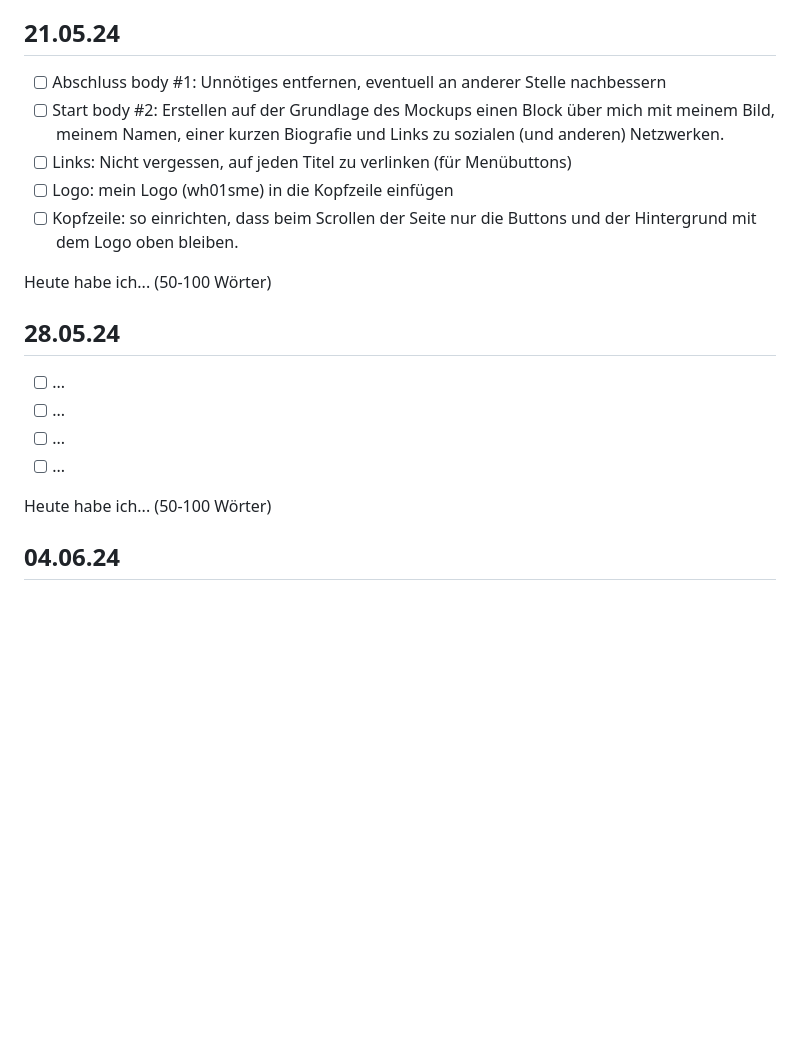
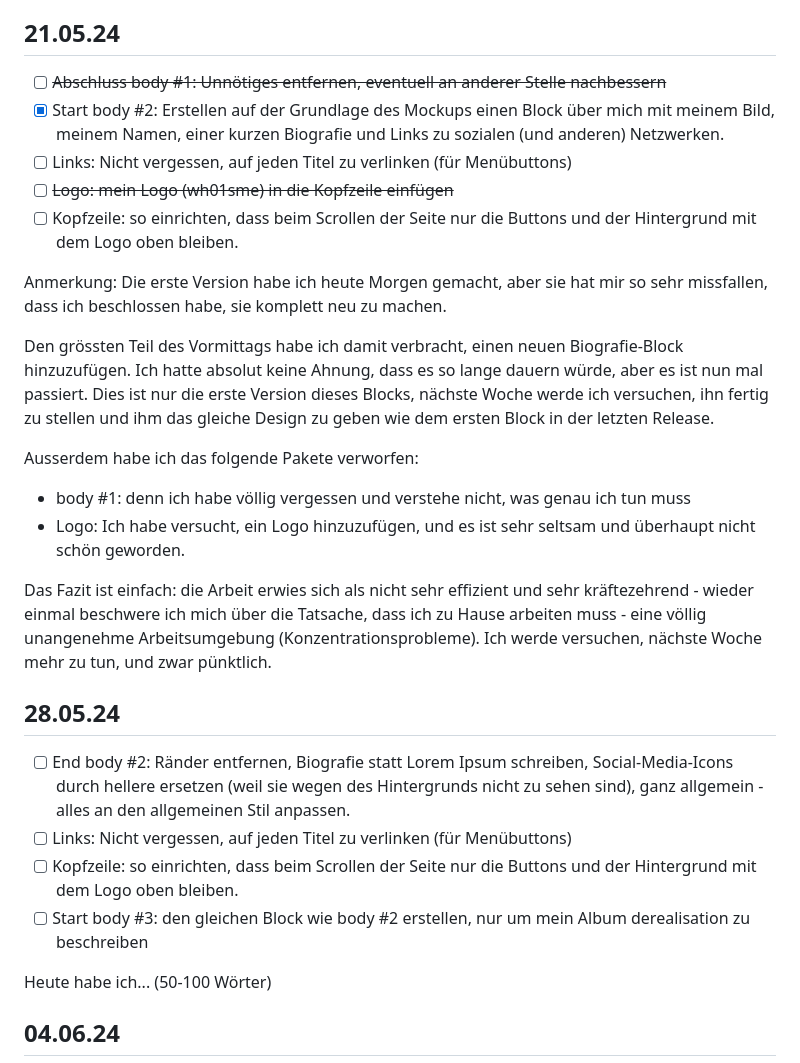
Before and after one commit to pett1c/Lern-Periode-5, a Markdown page: README.md, the part around the change. GitHub-like rendering; blank space fills up the shorter version.

```diff
--- a/README.md
+++ b/README.md
@@ -65,21 +65,29 @@ Die letzte Aufgabe für heute war es, einen Block mit der neuesten Release zu er
 
 ## 21.05.24
 
-- [ ] Abschluss body #1: Unnötiges entfernen, eventuell an anderer Stelle nachbessern
-- [ ] Start body #2: Erstellen auf der Grundlage des Mockups einen Block über mich mit meinem Bild, meinem Namen, einer kurzen Biografie und Links zu sozialen (und anderen) Netzwerken.
+- [ ] ~~Abschluss body #1: Unnötiges entfernen, eventuell an anderer Stelle nachbessern~~
+- [x] Start body #2: Erstellen auf der Grundlage des Mockups einen Block über mich mit meinem Bild, meinem Namen, einer kurzen Biografie und Links zu sozialen (und anderen) Netzwerken.
 - [ ] Links: Nicht vergessen, auf jeden Titel zu verlinken (für Menübuttons)
-- [ ] Logo: mein Logo (wh01sme) in die Kopfzeile einfügen
+- [ ] ~~Logo: mein Logo (wh01sme) in die Kopfzeile einfügen~~
 - [ ] Kopfzeile: so einrichten, dass beim Scrollen der Seite nur die Buttons und der Hintergrund mit dem Logo oben bleiben.
 
-Heute habe ich... (50-100 Wörter)
+Anmerkung:
+Die erste Version habe ich heute Morgen gemacht, aber sie hat mir so sehr missfallen, dass ich beschlossen habe, sie komplett neu zu machen.
 
+Den grössten Teil des Vormittags habe ich damit verbracht, einen neuen Biografie-Block hinzuzufügen. Ich hatte absolut keine Ahnung, dass es so lange dauern würde, aber es ist nun mal passiert. Dies ist nur die erste Version dieses Blocks, nächste Woche werde ich versuchen, ihn fertig zu stellen und ihm das gleiche Design zu geben wie dem ersten Block in der letzten Release.
+
+Ausserdem habe ich das folgende Pakete verworfen:
+- body #1: denn ich habe völlig vergessen und verstehe nicht, was genau ich tun muss
+- Logo: Ich habe versucht, ein Logo hinzuzufügen, und es ist sehr seltsam und überhaupt nicht schön geworden.
+
+Das Fazit ist einfach: die Arbeit erwies sich als nicht sehr effizient und sehr kräftezehrend - wieder einmal beschwere ich mich über die Tatsache, dass ich zu Hause arbeiten muss - eine völlig unangenehme Arbeitsumgebung (Konzentrationsprobleme). Ich werde versuchen, nächste Woche mehr zu tun, und zwar pünktlich.
 
 ## 28.05.24
 
-- [ ] ...
-- [ ] ...
-- [ ] ...
-- [ ] ...
+- [ ] End body #2: Ränder entfernen, Biografie statt Lorem Ipsum schreiben, Social-Media-Icons durch hellere ersetzen (weil sie wegen des Hintergrunds nicht zu sehen sind), ganz allgemein - alles an den allgemeinen Stil anpassen.
+- [ ] Links: Nicht vergessen, auf jeden Titel zu verlinken (für Menübuttons)
+- [ ] Kopfzeile: so einrichten, dass beim Scrollen der Seite nur die Buttons und der Hintergrund mit dem Logo oben bleiben.
+- [ ] Start body #3: den gleichen Block wie body #2 erstellen, nur um mein Album derealisation zu beschreiben
 
 Heute habe ich... (50-100 Wörter)
 
```
